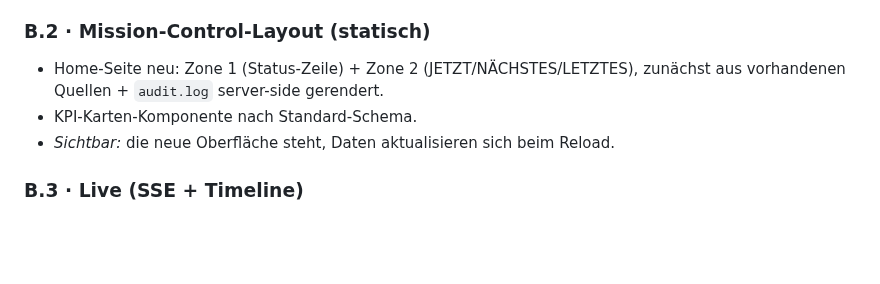
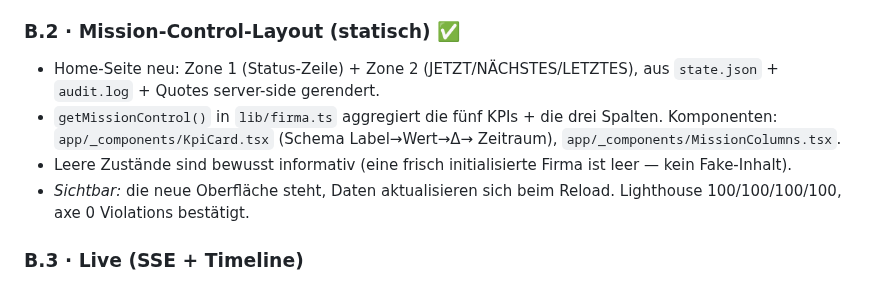
Before and after one commit to BEKO2210/The_Firm, a Markdown page: docs/DASHBOARD_VISION.md, the part around the change. Rendered like a GitHub page; blank space fills up the shorter version.

```diff
--- a/docs/DASHBOARD_VISION.md
+++ b/docs/DASHBOARD_VISION.md
@@ -162,11 +162,16 @@ Geschnitten so, dass nach **jedem** PR etwas Sichtbares im Dashboard ist.
 - Smoke-Test für Append + Verify.
 - *Sichtbar:* noch nichts im GUI, aber `firma audit` zeigt die Kette.
 
-### B.2 · Mission-Control-Layout (statisch)
+### B.2 · Mission-Control-Layout (statisch) ✅
 - Home-Seite neu: Zone 1 (Status-Zeile) + Zone 2 (JETZT/NÄCHSTES/LETZTES),
-  zunächst aus vorhandenen Quellen + `audit.log` server-side gerendert.
-- KPI-Karten-Komponente nach Standard-Schema.
+  aus `state.json` + `audit.log` + Quotes server-side gerendert.
+- `getMissionControl()` in `lib/firma.ts` aggregiert die fünf KPIs + die drei
+  Spalten. Komponenten: `app/_components/KpiCard.tsx` (Schema Label→Wert→Δ→
+  Zeitraum), `app/_components/MissionColumns.tsx`.
+- Leere Zustände sind bewusst informativ (eine frisch initialisierte Firma ist
+  leer — kein Fake-Inhalt).
 - *Sichtbar:* die neue Oberfläche steht, Daten aktualisieren sich beim Reload.
+  Lighthouse 100/100/100/100, axe 0 Violations bestätigt.
 
 ### B.3 · Live (SSE + Timeline)
 - `/api/events` SSE-Endpoint + File-Watcher auf `.firma/`.
```
Also changed, not shown: README.md (+1 -1 lines), docs/ROADMAP.md (+1 -1 lines), docs/screenshots/01-home.png, docs/screenshots/05-tools.png, docs/screenshots/06-reports.png, 6 other files.
